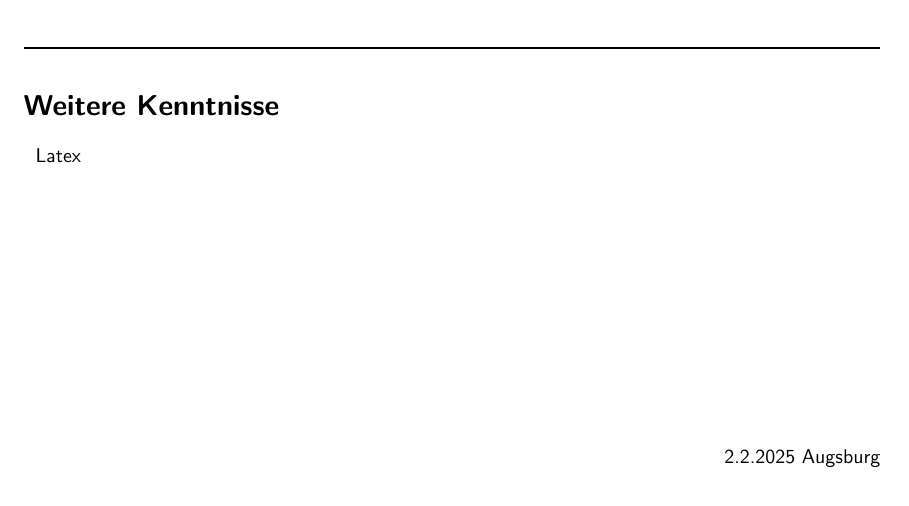
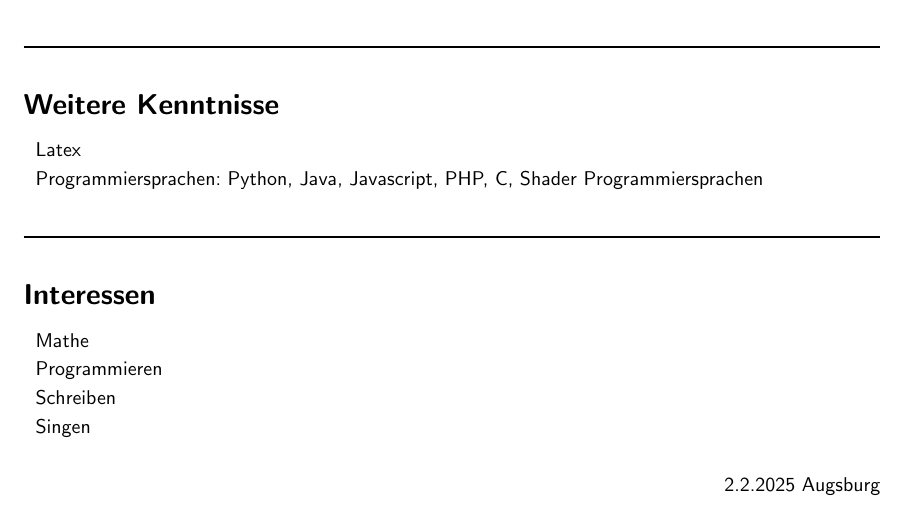
Before and after one commit to Askhor/Lebenslauf2, a LaTeX CV (Lebenslauf2.tex): part of the page, cut so that both start at the same text. Compiled offline with pdfLaTeX.

Commit message:
Added more

```diff
--- a/Lebenslauf2.tex
+++ b/Lebenslauf2.tex
@@ -96,6 +96,17 @@
 
 	\section*{\sffamily Weitere Kenntnisse}
 	\begin{tabular}{l}
-		Latex
+		Latex \\
+		Programmiersprachen: Python, Java, Javascript, PHP, C, Shader Programmiersprachen \\
+	\end{tabular}
+
+	\sep
+
+	\section*{\sffamily Interessen}
+	\begin{tabular}{l}
+		Mathe \\
+		Programmieren \\
+		Schreiben \\
+		Singen \\
 	\end{tabular}
 \end{document}
```
Also changed, not shown: Lebenslauf2.pdf, Lebenslauf2.tex (2 more changed lines).
